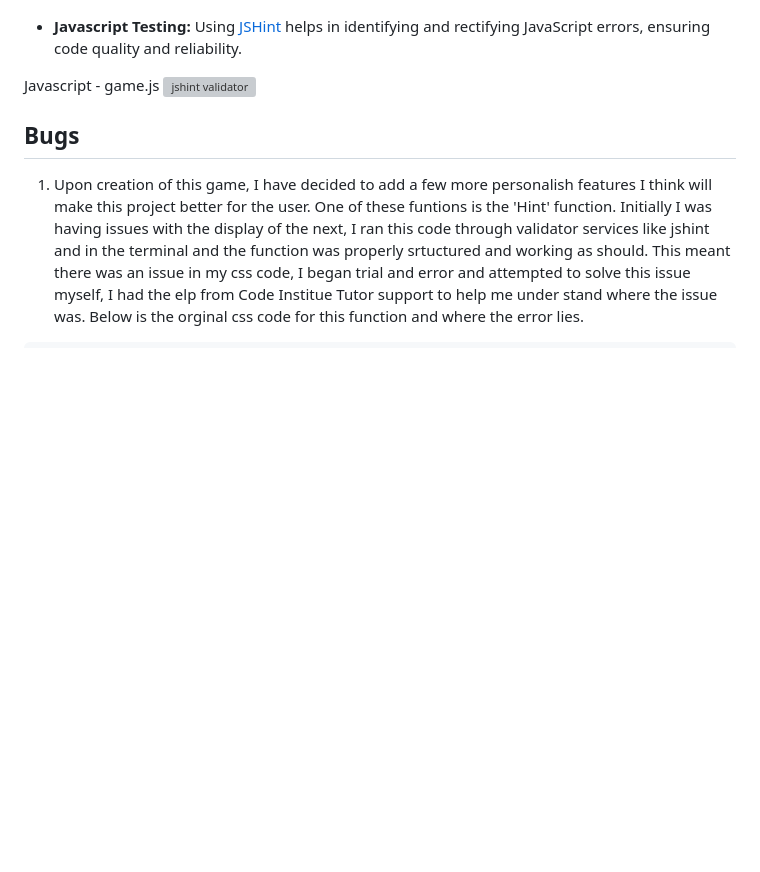
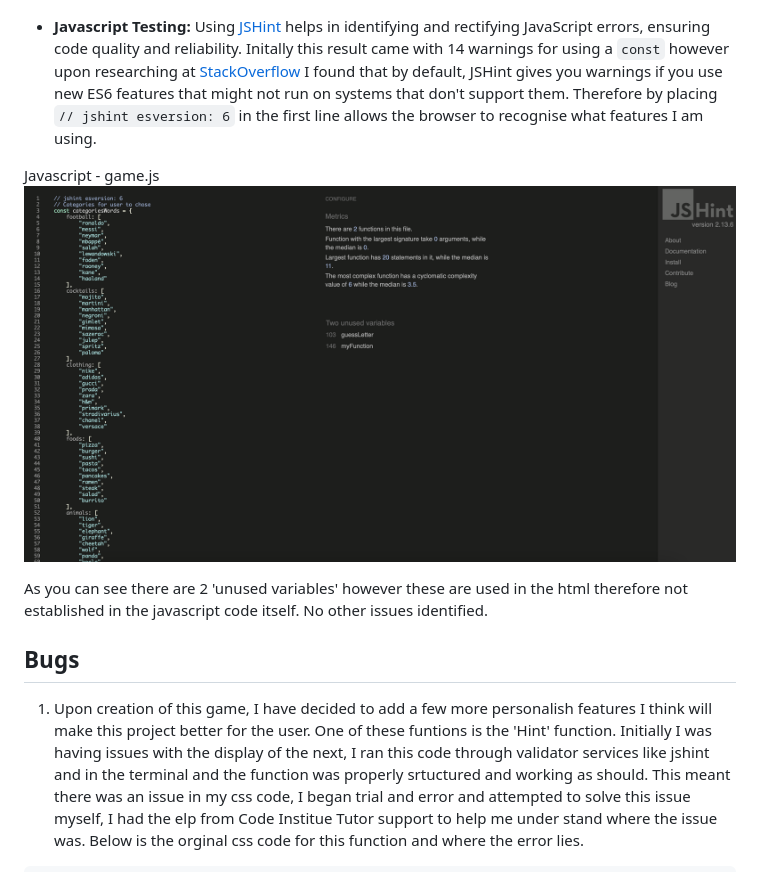
Before and after one commit to abikirkham/abis-game, a Markdown page: README.md, the part around the change. Rendered like a GitHub page; pictures changed too: docs/jshint.png (added); folded sections open; blank space fills up the shorter version; grey boxes are pictures that could not be loaded.

Commit message:
file uplaod and testing on jshint added

```diff
--- a/README.md
+++ b/README.md
@@ -178,10 +178,12 @@ categories.html
 style.css
 ![css validator](docs/index-css-validator.png)
 
-- **Javascript Testing:** Using [JSHint](https://jshint.com) helps in identifying and rectifying JavaScript errors, ensuring code quality and reliability.
+- **Javascript Testing:** Using [JSHint](https://jshint.com) helps in identifying and rectifying JavaScript errors, ensuring code quality and reliability. Initally this result came with 14 warnings for using a `const` however upon researching at [StackOverflow](https://stackoverflow.com/questions/27441803/why-does-jshint-throw-a-warning-if-i-am-using-const) I found that by default, JSHint gives you warnings if you use new ES6 features that might not run on systems that don't support them. Therefore by placing `// jshint esversion: 6` in the first line allows the browser to recognise what features I am using.
 
 Javascript - game.js
-![jshint validator](docs/jshint-validator.png)
+![jshint validator](docs/jshint.png)
+
+As you can see there are 2 'unused variables' however these are used in the html therefore not established in the javascript code itself. No other issues identified.
 
 </details>
 
```
